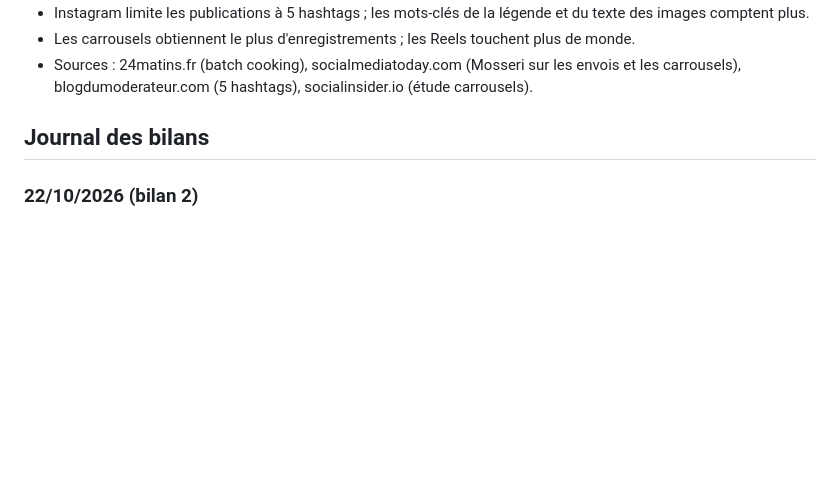
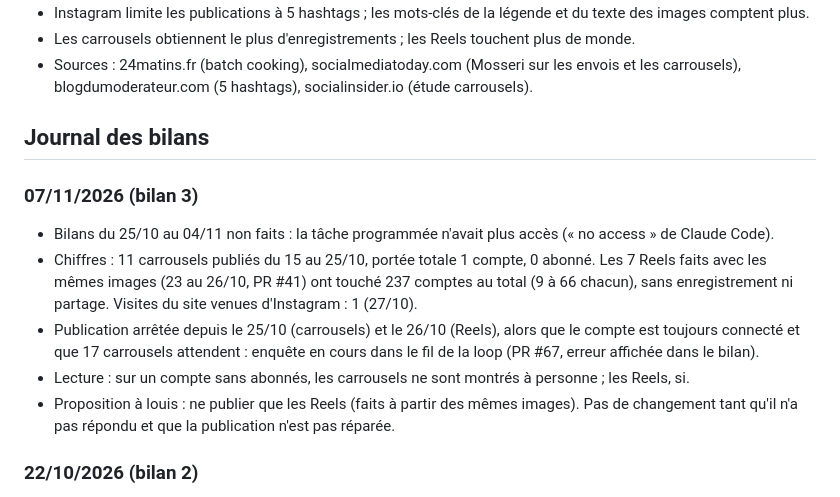
Before and after one commit to opusclip987654321-lang/v-g-budget, a Markdown page: content/instagram/BILANS.md, the part around the change. Drawn GitHub-style; blank space fills up the shorter version.

Commit message:
Instagram : bilan du 07/11 (carrousels 1 de portée, Reels 237, publication arrêtée depuis le 25/10) (#68)
Claude-Session: https://claude.ai/code/session_01NbDgiowjCmfFQDQurQYyid

Co-authored-by: Claude <noreply@anthropic.com>

```diff
--- a/content/instagram/BILANS.md
+++ b/content/instagram/BILANS.md
@@ -64,6 +64,18 @@ un carrousel « menu de la semaine » chaque vendredi, transformer de temps en t
 
 ## Journal des bilans
 
+### 07/11/2026 (bilan 3)
+
+- Bilans du 25/10 au 04/11 non faits : la tâche programmée n'avait plus accès (« no access » de Claude Code).
+- Chiffres : 11 carrousels publiés du 15 au 25/10, portée totale 1 compte, 0 abonné. Les 7 Reels faits avec les
+  mêmes images (23 au 26/10, PR #41) ont touché 237 comptes au total (9 à 66 chacun), sans enregistrement ni partage.
+  Visites du site venues d'Instagram : 1 (27/10).
+- Publication arrêtée depuis le 25/10 (carrousels) et le 26/10 (Reels), alors que le compte est toujours connecté
+  et que 17 carrousels attendent : enquête en cours dans le fil de la loop (PR #67, erreur affichée dans le bilan).
+- Lecture : sur un compte sans abonnés, les carrousels ne sont montrés à personne ; les Reels, si.
+- Proposition à louis : ne publier que les Reels (faits à partir des mêmes images). Pas de changement tant qu'il
+  n'a pas répondu et que la publication n'est pas réparée.
+
 ### 22/10/2026 (bilan 2)
 
 - Chiffres : 7 carrousels publiés depuis le 15/10, dont 3 « infos végé » (19, 20 et 21/10). Portée totale : 1 compte
```
